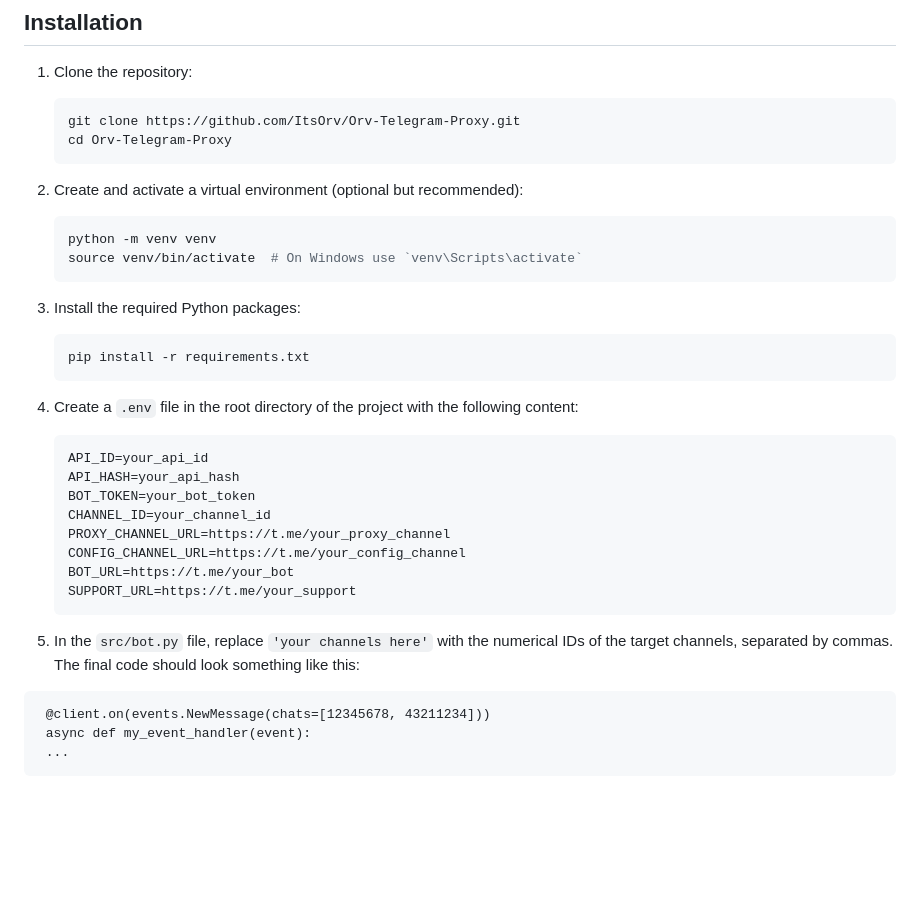
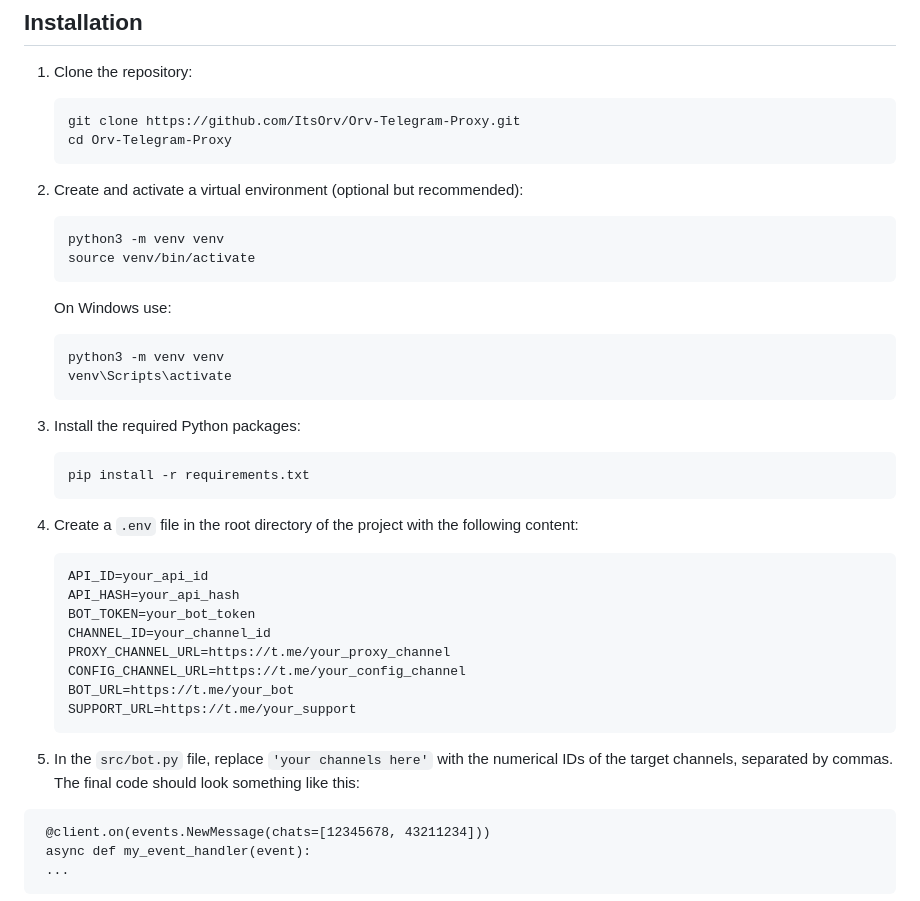
Before and after one commit to ItsOrv/Orv-Telegram-Proxy, a Markdown page: README.md, the part around the change. Drawn GitHub-style; blank space fills up the shorter version.

````diff
--- a/README.md
+++ b/README.md
@@ -39,17 +39,23 @@ This project is a Telegram bot designed to collect proxy links from specific Tel
 2. Create and activate a virtual environment (optional but recommended):
 
    ```bash
-   python -m venv venv
-   source venv/bin/activate  # On Windows use `venv\Scripts\activate`
+   python3 -m venv venv
+   source venv/bin/activate
    ```
 
-3. Install the required Python packages:
+   On Windows use:
+   ```bash
+   python3 -m venv venv
+   venv\Scripts\activate
+   ```
+
+4. Install the required Python packages:
 
    ```bash
    pip install -r requirements.txt
    ```
 
-4. Create a `.env` file in the root directory of the project with the following content:
+5. Create a `.env` file in the root directory of the project with the following content:
 
    ```env
    API_ID=your_api_id
@@ -62,7 +68,7 @@ This project is a Telegram bot designed to collect proxy links from specific Tel
    SUPPORT_URL=https://t.me/your_support
    ```
 
- 5. In the `src/bot.py` file, replace `'your channels here'` with the numerical IDs of the target channels, separated by commas. The final code should look something like this:
+ 6. In the `src/bot.py` file, replace `'your channels here'` with the numerical IDs of the target channels, separated by commas. The final code should look something like this:
 
   ```
    @client.on(events.NewMessage(chats=[12345678, 43211234]))
````
